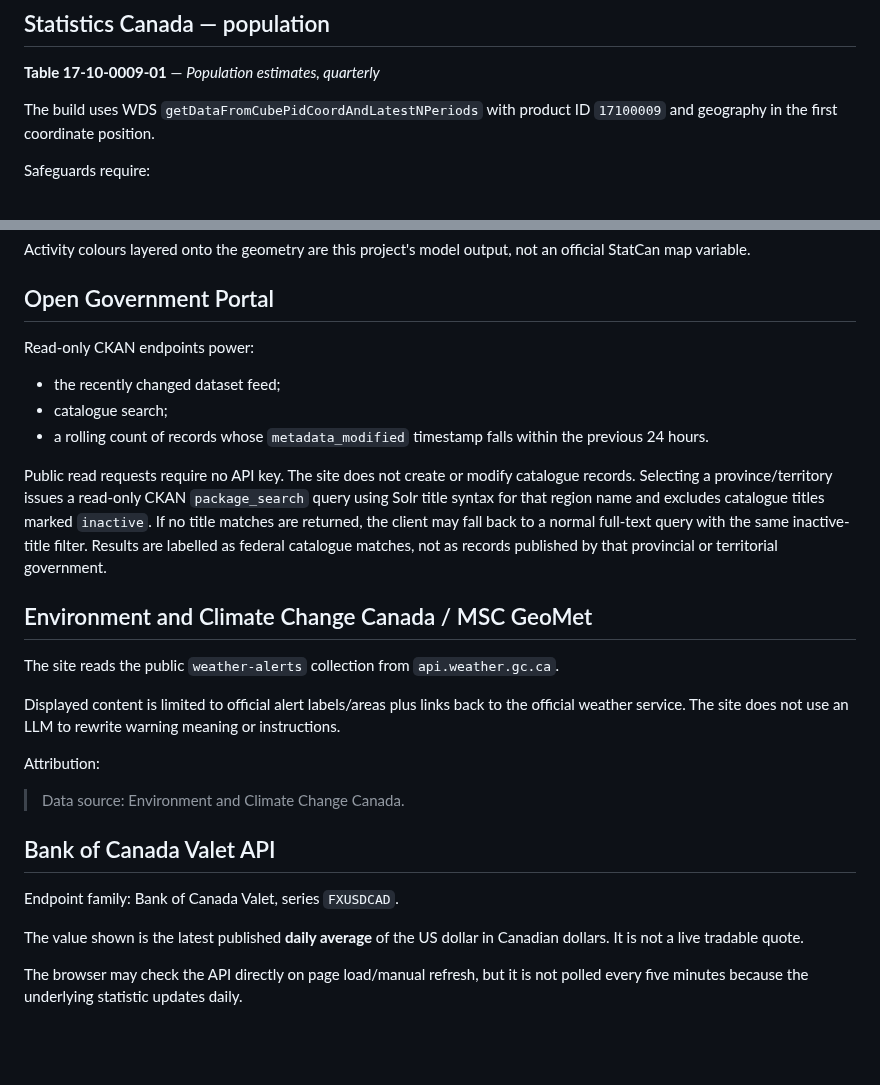
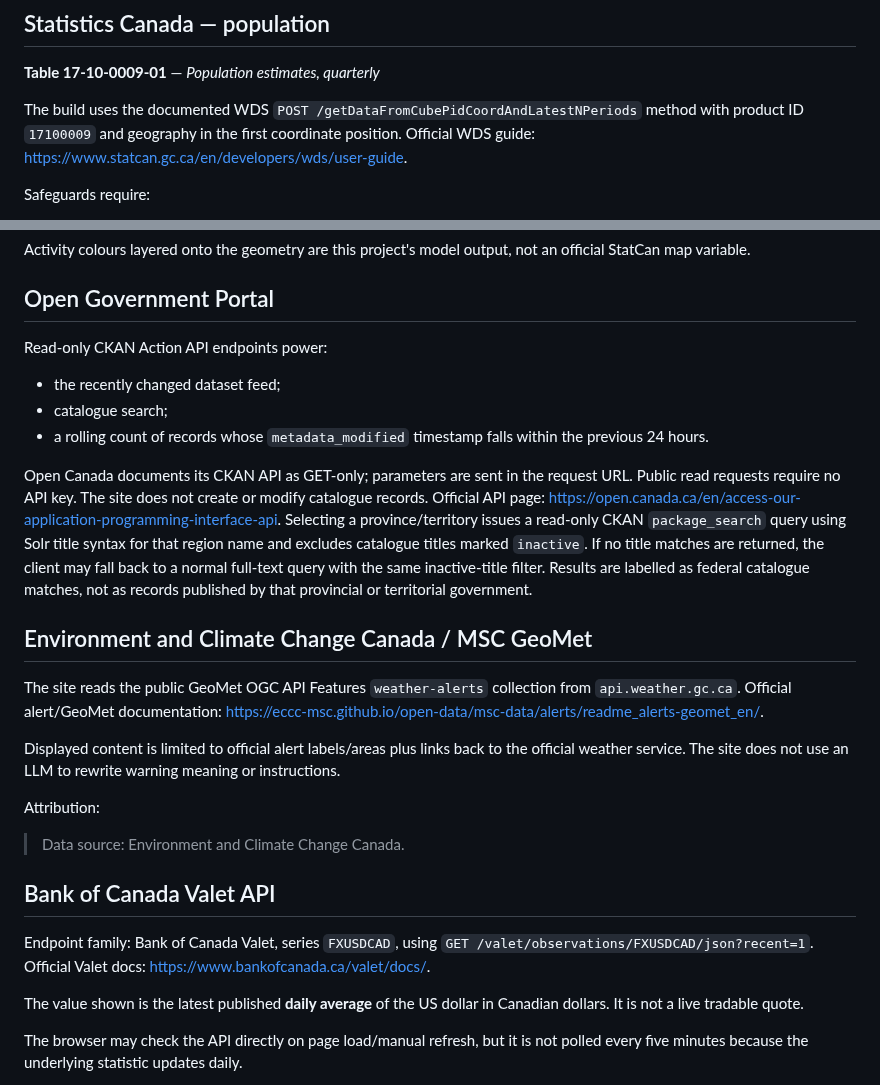
Before and after one commit to NosytLabs/who-up-north, a Markdown page: docs/SOURCES_AND_COMPLIANCE.md, 2 parts joined by grey strips. Rendered like a GitHub page; blank space fills up the shorter version.

Commit message:
Document exact current API endpoints and official guides

```diff
--- a/docs/SOURCES_AND_COMPLIANCE.md
+++ b/docs/SOURCES_AND_COMPLIANCE.md
@@ -25,7 +25,7 @@ The refresh job validates all 288 five-minute slots in each series. If a slot ha
 
 **Table 17-10-0009-01** — *Population estimates, quarterly*
 
-The build uses WDS `getDataFromCubePidCoordAndLatestNPeriods` with product ID `17100009` and geography in the first coordinate position.
+The build uses the documented WDS `POST /getDataFromCubePidCoordAndLatestNPeriods` method with product ID `17100009` and geography in the first coordinate position. Official WDS guide: <https://www.statcan.gc.ca/en/developers/wds/user-guide>.
 
 Safeguards require:
 
@@ -63,17 +63,17 @@ Activity colours layered onto the geometry are this project's model output, not
 
 ## Open Government Portal
 
-Read-only CKAN endpoints power:
+Read-only CKAN Action API endpoints power:
 
 - the recently changed dataset feed;
 - catalogue search;
 - a rolling count of records whose `metadata_modified` timestamp falls within the previous 24 hours.
 
-Public read requests require no API key. The site does not create or modify catalogue records. Selecting a province/territory issues a read-only CKAN `package_search` query using Solr title syntax for that region name and excludes catalogue titles marked `inactive`. If no title matches are returned, the client may fall back to a normal full-text query with the same inactive-title filter. Results are labelled as federal catalogue matches, not as records published by that provincial or territorial government.
+Open Canada documents its CKAN API as GET-only; parameters are sent in the request URL. Public read requests require no API key. The site does not create or modify catalogue records. Official API page: <https://open.canada.ca/en/access-our-application-programming-interface-api>. Selecting a province/territory issues a read-only CKAN `package_search` query using Solr title syntax for that region name and excludes catalogue titles marked `inactive`. If no title matches are returned, the client may fall back to a normal full-text query with the same inactive-title filter. Results are labelled as federal catalogue matches, not as records published by that provincial or territorial government.
 
 ## Environment and Climate Change Canada / MSC GeoMet
 
-The site reads the public `weather-alerts` collection from `api.weather.gc.ca`.
+The site reads the public GeoMet OGC API Features `weather-alerts` collection from `api.weather.gc.ca`. Official alert/GeoMet documentation: <https://eccc-msc.github.io/open-data/msc-data/alerts/readme_alerts-geomet_en/>.
 
 Displayed content is limited to official alert labels/areas plus links back to the official weather service. The site does not use an LLM to rewrite warning meaning or instructions.
 
@@ -83,7 +83,7 @@ Attribution:
 
 ## Bank of Canada Valet API
 
-Endpoint family: Bank of Canada Valet, series `FXUSDCAD`.
+Endpoint family: Bank of Canada Valet, series `FXUSDCAD`, using `GET /valet/observations/FXUSDCAD/json?recent=1`. Official Valet docs: <https://www.bankofcanada.ca/valet/docs/>.
 
 The value shown is the latest published **daily average** of the US dollar in Canadian dollars. It is not a live tradable quote.
 
```
